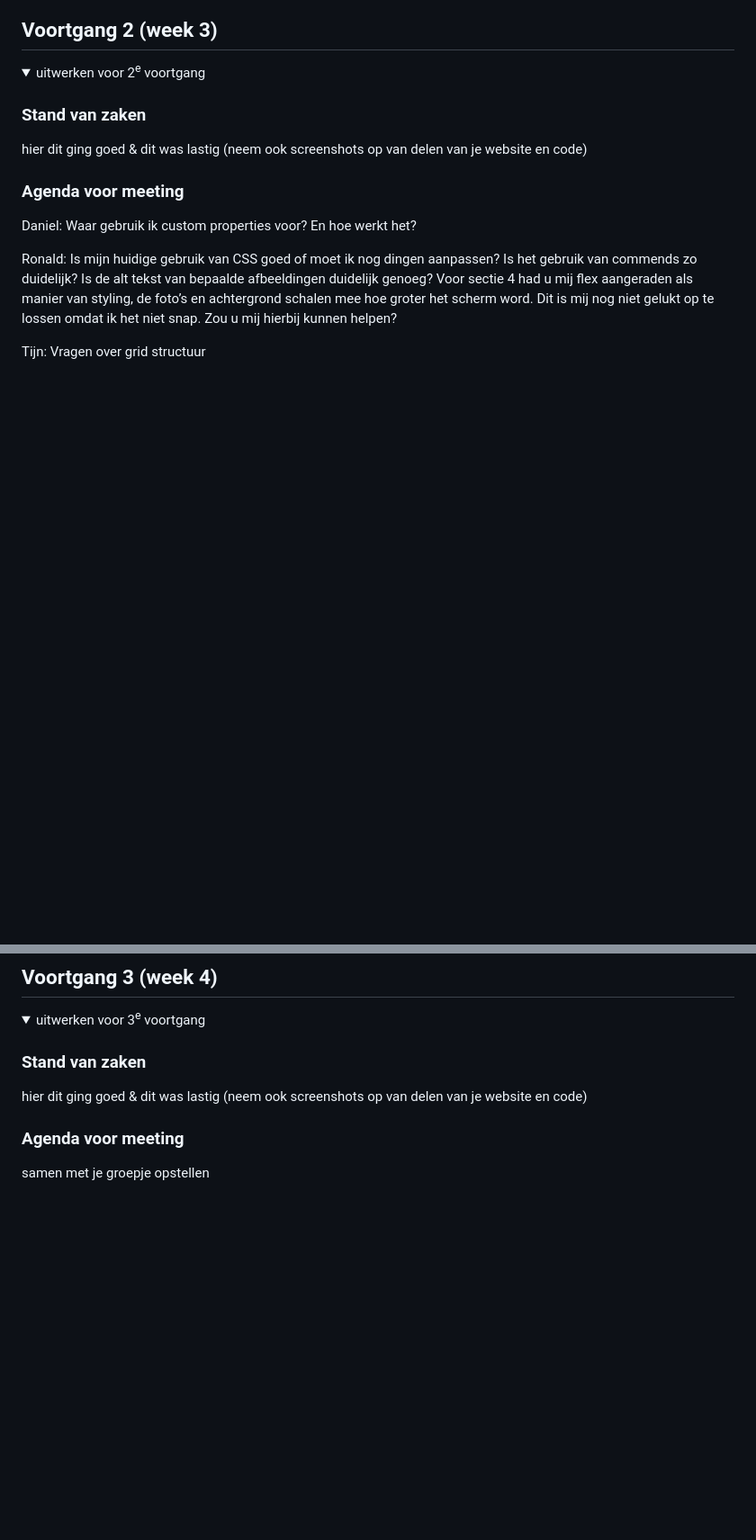
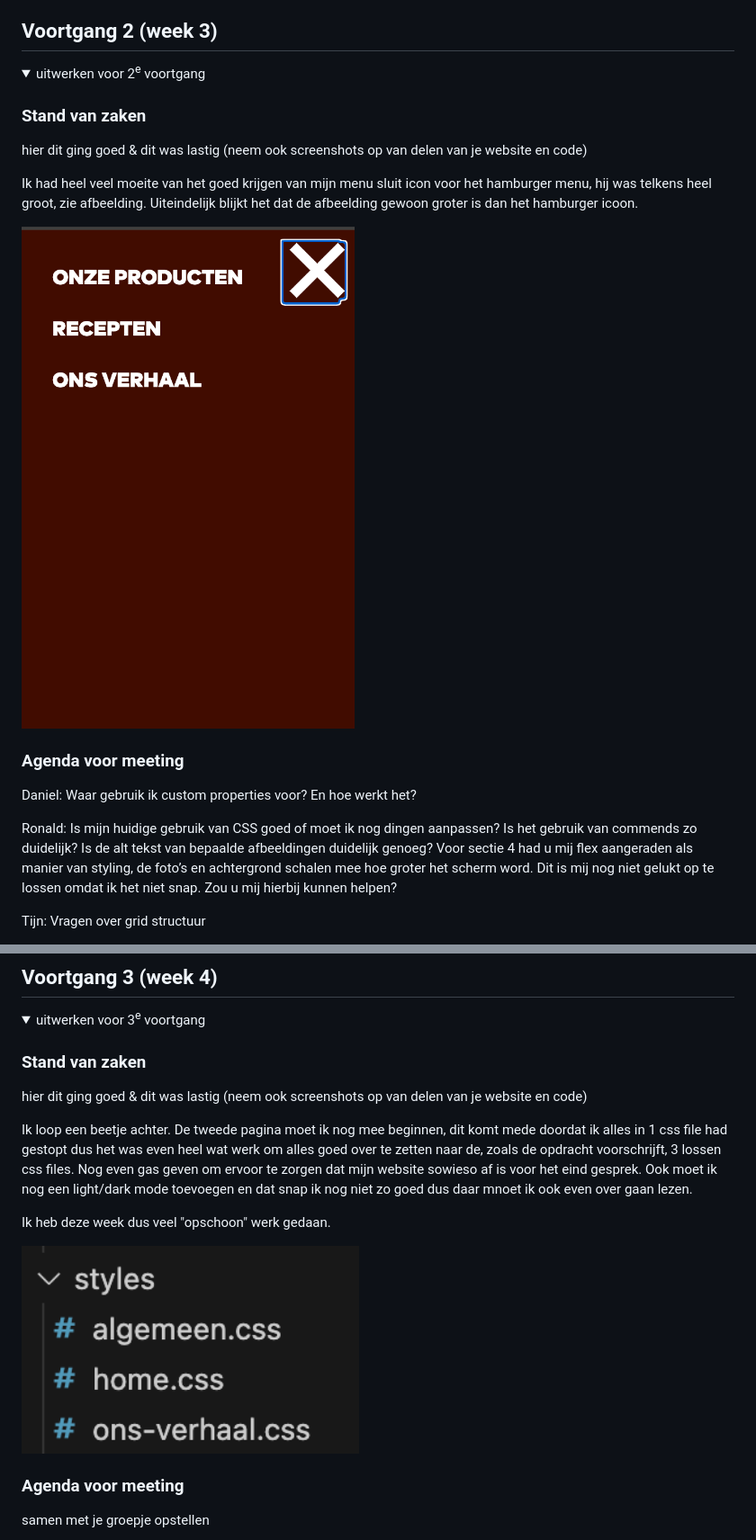
Before and after one commit to DunielPost/FvD, a Markdown page: README.md, 2 parts joined by grey strips. Shown: that part at 90% size. Drawn GitHub-style; pictures changed too: readme-images/3-styles.png (added), readme-images/menu-sluit-voortgang.png (added); folded sections open; blank space fills up the shorter version.

```diff
--- a/README.md
+++ b/README.md
@@ -140,6 +140,11 @@ Iz-dine: Vragen over ID bij labels
   hier dit ging goed & dit was lastig (neem ook screenshots op van delen van je website en code)
 
 
+  Ik had heel veel moeite van het goed krijgen van mijn menu sluit icon voor het hamburger menu, hij was telkens heel groot, zie afbeelding. Uiteindelijk blijkt het dat de afbeelding gewoon groter is dan het hamburger icoon.
+
+  <img src="readme-images/menu-sluit-voortgang.png" width="375px" alt="Menu sluit icoon is heel groot.">
+
+
   ### Agenda voor meeting
 
 
@@ -195,6 +200,17 @@ Iz-dine: Of zijn code nog te redden valt.
 
   ### Stand van zaken
   hier dit ging goed & dit was lastig (neem ook screenshots op van delen van je website en code)
+
+  Ik loop een beetje achter. De tweede pagina moet ik nog mee beginnen, dit komt mede doordat ik alles in 1 css file had gestopt dus het was even heel wat werk om alles goed over te zetten naar de, zoals de opdracht voorschrijft, 3 lossen css files. Nog even gas geven om ervoor te zorgen dat mijn website sowieso af is voor het eind gesprek. Ook moet ik nog een light/dark mode toevoegen en dat snap ik nog niet zo goed dus daar mnoet ik ook even over gaan lezen.
+
+  Ik heb deze week dus veel "opschoon" werk gedaan.
+
+
+<img src="readme-images/3-styles.png" width="375px" alt="3 aangemaakte css files">
+
+
+
+
 
 
   ### Agenda voor meeting
```
